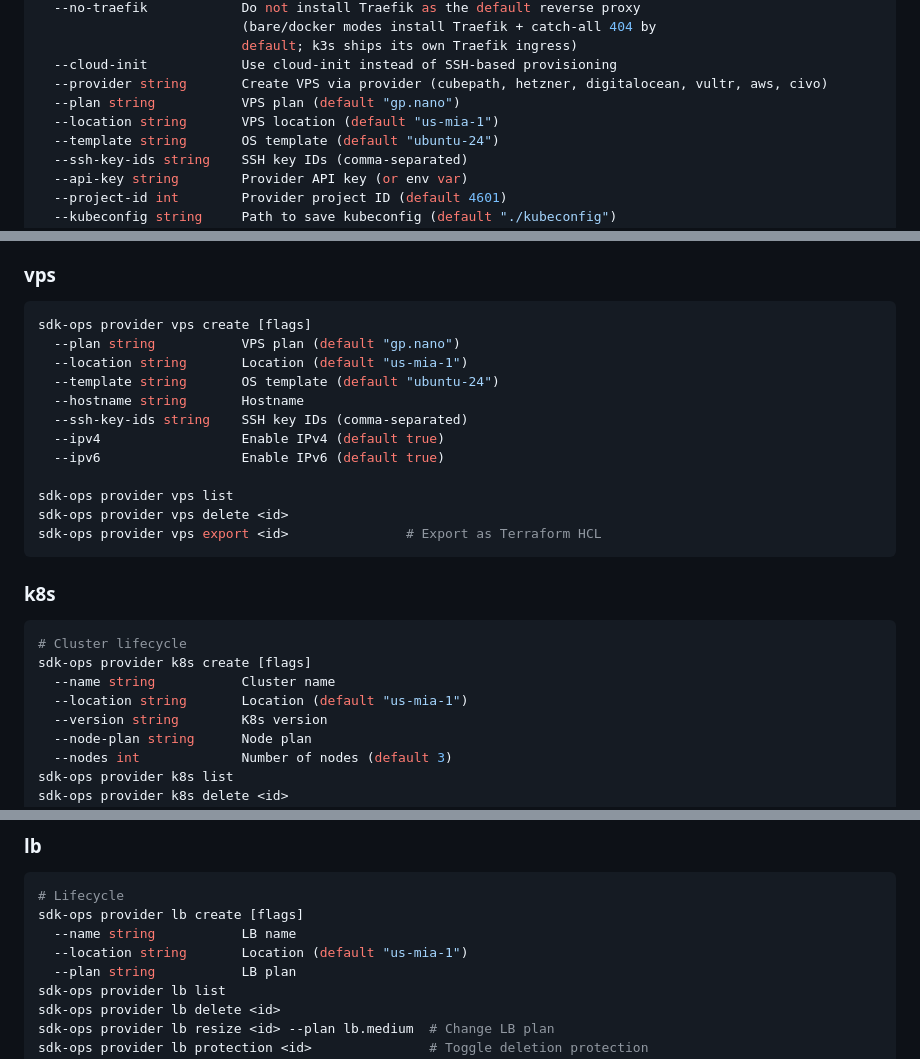
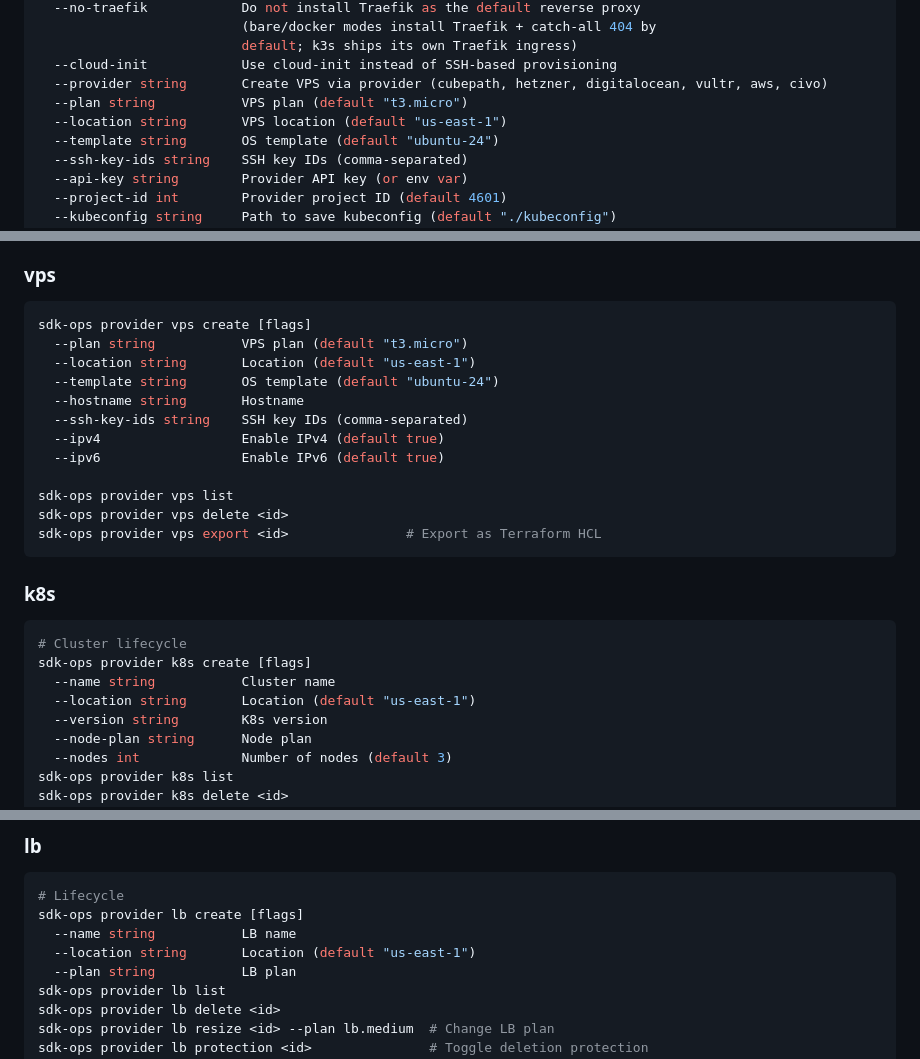
Before and after one commit to natuleadan/sdk-ops, a Markdown page: docs/commands.md, 3 parts joined by grey strips. Drawn GitHub-style.

````diff
--- a/docs/commands.md
+++ b/docs/commands.md
@@ -64,8 +64,8 @@ Flags:
                           default; k3s ships its own Traefik ingress)
   --cloud-init            Use cloud-init instead of SSH-based provisioning
   --provider string       Create VPS via provider (cubepath, hetzner, digitalocean, vultr, aws, civo)
-  --plan string           VPS plan (default "gp.nano")
-  --location string       VPS location (default "us-mia-1")
+  --plan string           VPS plan (default "t3.micro")
+  --location string       VPS location (default "us-east-1")
   --template string       OS template (default "ubuntu-24")
   --ssh-key-ids string    SSH key IDs (comma-separated)
   --api-key string        Provider API key (or env var)
@@ -803,8 +803,8 @@ object-storage, cdn, block-storage).
 
 ```bash
 sdk-ops provider vps create [flags]
-  --plan string           VPS plan (default "gp.nano")
-  --location string       Location (default "us-mia-1")
+  --plan string           VPS plan (default "t3.micro")
+  --location string       Location (default "us-east-1")
   --template string       OS template (default "ubuntu-24")
   --hostname string       Hostname
   --ssh-key-ids string    SSH key IDs (comma-separated)
@@ -822,7 +822,7 @@ sdk-ops provider vps export <id>               # Export as Terraform HCL
 # Cluster lifecycle
 sdk-ops provider k8s create [flags]
   --name string           Cluster name
-  --location string       Location (default "us-mia-1")
+  --location string       Location (default "us-east-1")
   --version string        K8s version
   --node-plan string      Node plan
   --nodes int             Number of nodes (default 3)
@@ -852,7 +852,7 @@ sdk-ops provider k8s lb-list <id>                      # List LBs attached to cl
 # Lifecycle
 sdk-ops provider lb create [flags]
   --name string           LB name
-  --location string       Location (default "us-mia-1")
+  --location string       Location (default "us-east-1")
   --plan string           LB plan
 sdk-ops provider lb list
 sdk-ops provider lb delete <id>
````
Also changed, not shown: AGENTS.md (+1 -1 lines), README.md (+7 -7 lines).
